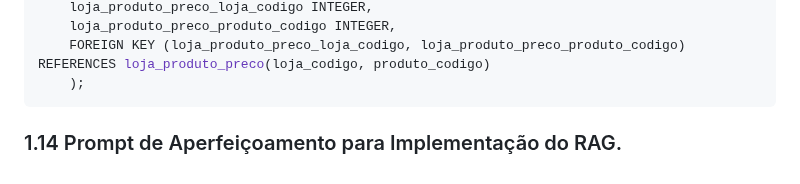
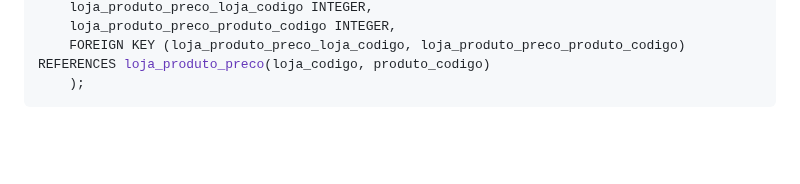
Before and after one commit to jpleiser/Imersao_IA_Alura_Google_Gemini_ShopBot, a Markdown page: README.md, the part around the change. Drawn GitHub-style; blank space fills up the shorter version.

Commit message:
Alteração Readme.md
Alteração Readme.md

`````diff
--- a/README.md
+++ b/README.md
@@ -611,5 +611,3 @@ Você é um assistente pessoal atencioso especializado em banco de dados relacio
     FOREIGN KEY (loja_produto_preco_loja_codigo, loja_produto_preco_produto_codigo) REFERENCES loja_produto_preco(loja_codigo, produto_codigo)
     );
 ````
-
-### 1.14 Prompt de Aperfeiçoamento para Implementação do RAG.
`````
